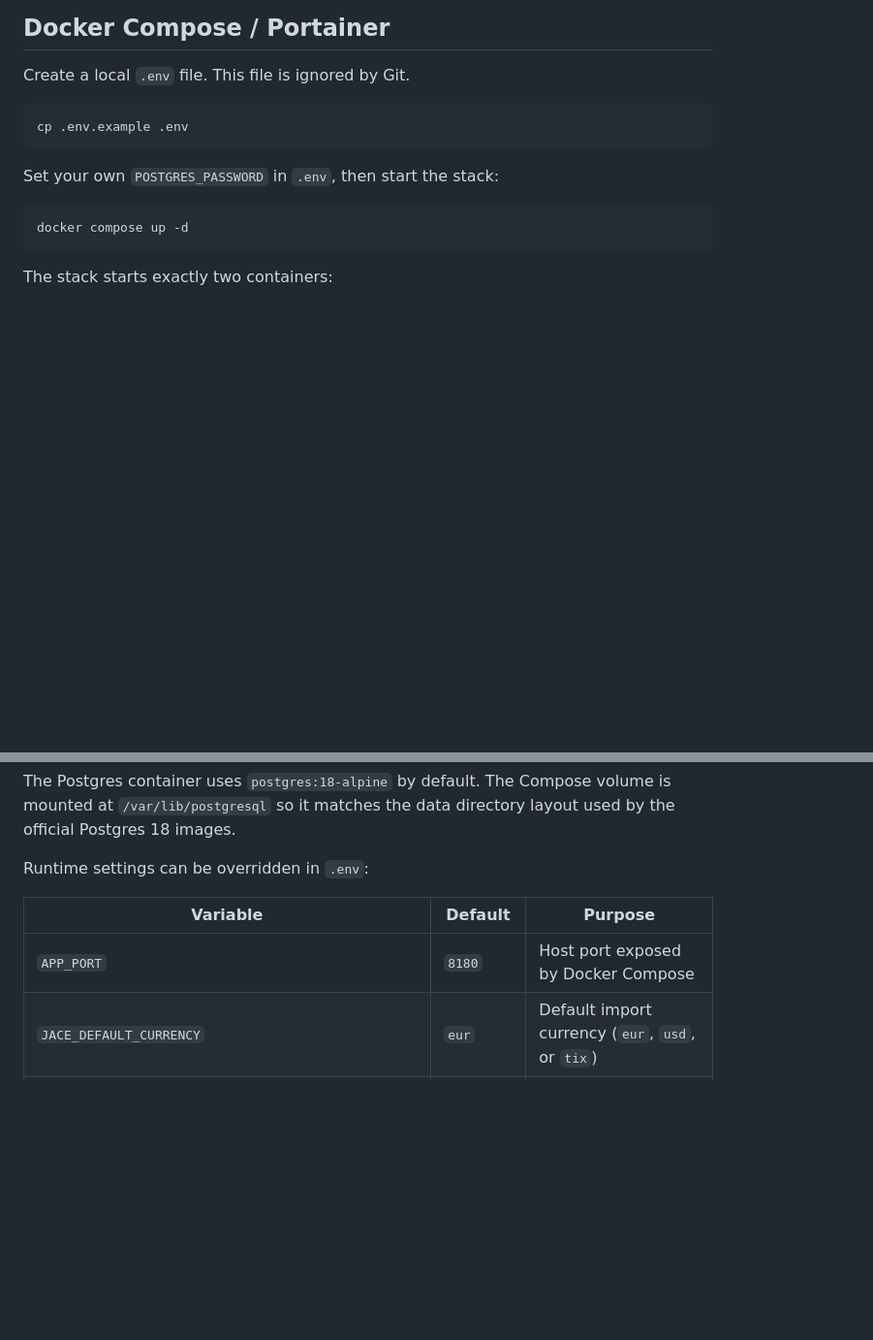
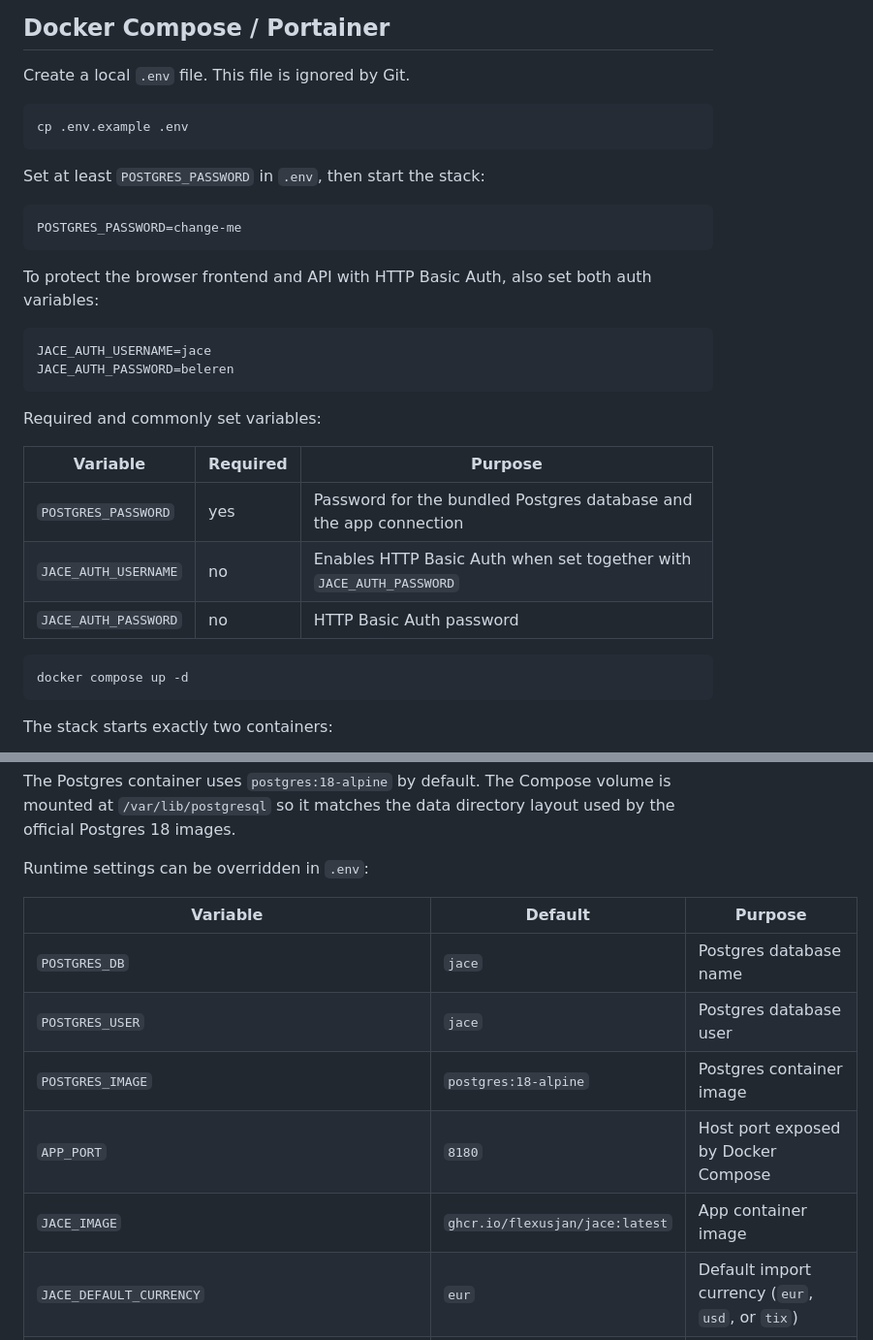
Before and after one commit to flexusjan/jace, a Markdown page: README.md, 2 parts joined by grey strips. Shown at 97% size. Rendered like a GitHub page; blank space fills up the shorter version.

Commit message:
Document required Compose environment

````diff
--- a/README.md
+++ b/README.md
@@ -24,7 +24,27 @@ Create a local `.env` file. This file is ignored by Git.
 cp .env.example .env
 ```
 
-Set your own `POSTGRES_PASSWORD` in `.env`, then start the stack:
+Set at least `POSTGRES_PASSWORD` in `.env`, then start the stack:
+
+```env
+POSTGRES_PASSWORD=change-me
+```
+
+To protect the browser frontend and API with HTTP Basic Auth, also set both auth
+variables:
+
+```env
+JACE_AUTH_USERNAME=jace
+JACE_AUTH_PASSWORD=beleren
+```
+
+Required and commonly set variables:
+
+| Variable | Required | Purpose |
+| --- | --- | --- |
+| `POSTGRES_PASSWORD` | yes | Password for the bundled Postgres database and the app connection |
+| `JACE_AUTH_USERNAME` | no | Enables HTTP Basic Auth when set together with `JACE_AUTH_PASSWORD` |
+| `JACE_AUTH_PASSWORD` | no | HTTP Basic Auth password |
 
 ```bash
 docker compose up -d
@@ -46,7 +66,11 @@ Runtime settings can be overridden in `.env`:
 
 | Variable | Default | Purpose |
 | --- | --- | --- |
+| `POSTGRES_DB` | `jace` | Postgres database name |
+| `POSTGRES_USER` | `jace` | Postgres database user |
+| `POSTGRES_IMAGE` | `postgres:18-alpine` | Postgres container image |
 | `APP_PORT` | `8180` | Host port exposed by Docker Compose |
+| `JACE_IMAGE` | `ghcr.io/flexusjan/jace:latest` | App container image |
 | `JACE_DEFAULT_CURRENCY` | `eur` | Default import currency (`eur`, `usd`, or `tix`) |
 | `JACE_WEB_HOST` | `0.0.0.0` | Web server bind host |
 | `JACE_WEB_PORT` | `8180` | Web server bind port inside the container |
````
